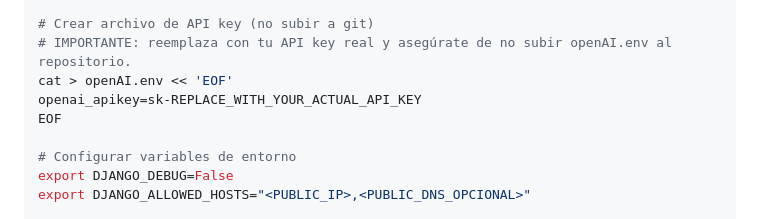
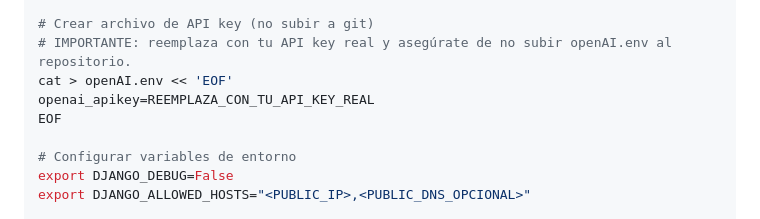
Before and after one commit to jjpalacioz/taller3juanjose, a Markdown page: 8_aws_deployment.md, the part around the change. GitHub-like rendering.

Commit message:
docs: use neutral OpenAI key placeholder in EC2 guide
Agent-Logs-Url: https://github.com/jjpalacioz/taller3juanjose/sessions/3ac4818a-4cbd-46aa-8c5a-fd02a5bba276

Co-authored-by: jjpalacioz <158492102+jjpalacioz@users.noreply.github.com>

```diff
--- a/8_aws_deployment.md
+++ b/8_aws_deployment.md
@@ -232,7 +232,7 @@ pip install -r requirements.txt
 # Crear archivo de API key (no subir a git)
 # IMPORTANTE: reemplaza con tu API key real y asegúrate de no subir openAI.env al repositorio.
 cat > openAI.env << 'EOF'
-openai_apikey=sk-REPLACE_WITH_YOUR_ACTUAL_API_KEY
+openai_apikey=REEMPLAZA_CON_TU_API_KEY_REAL
 EOF
 
 # Configurar variables de entorno
```
